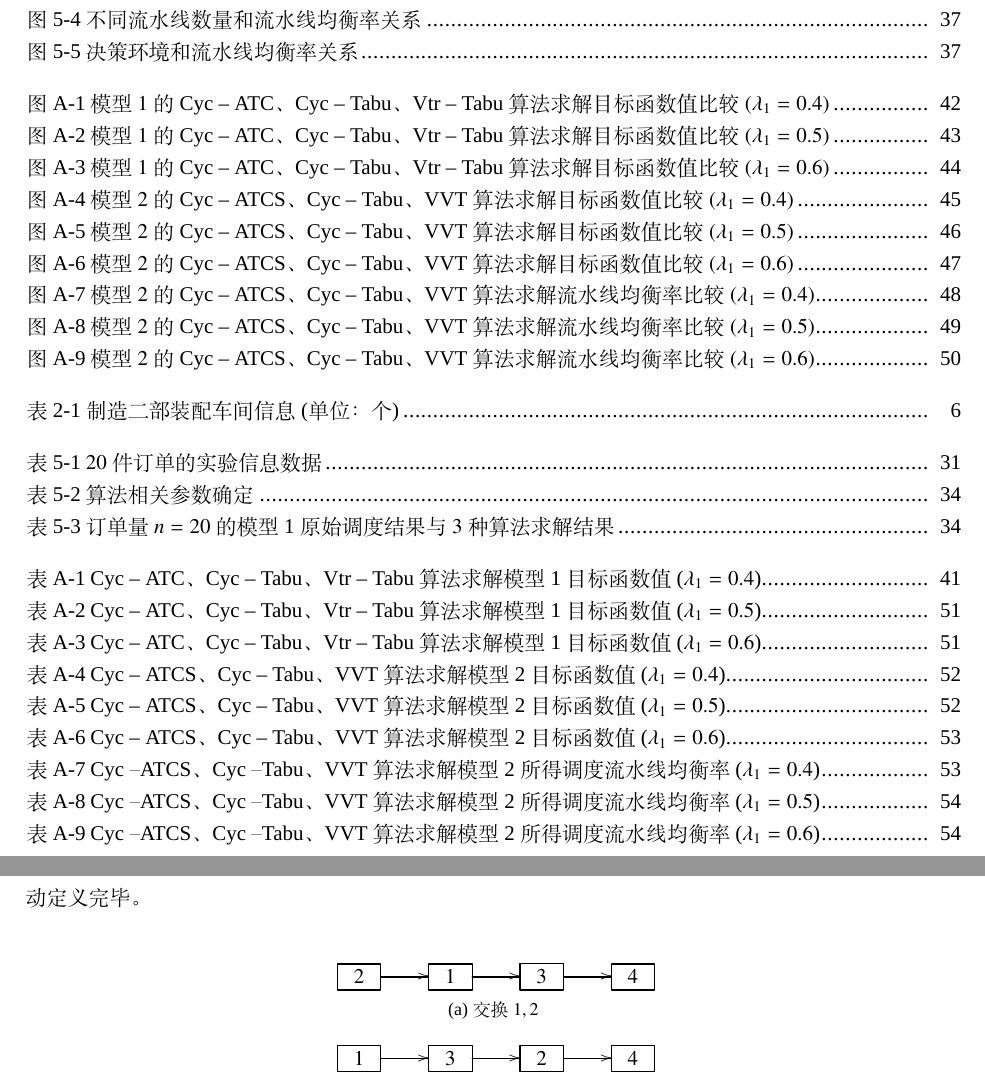
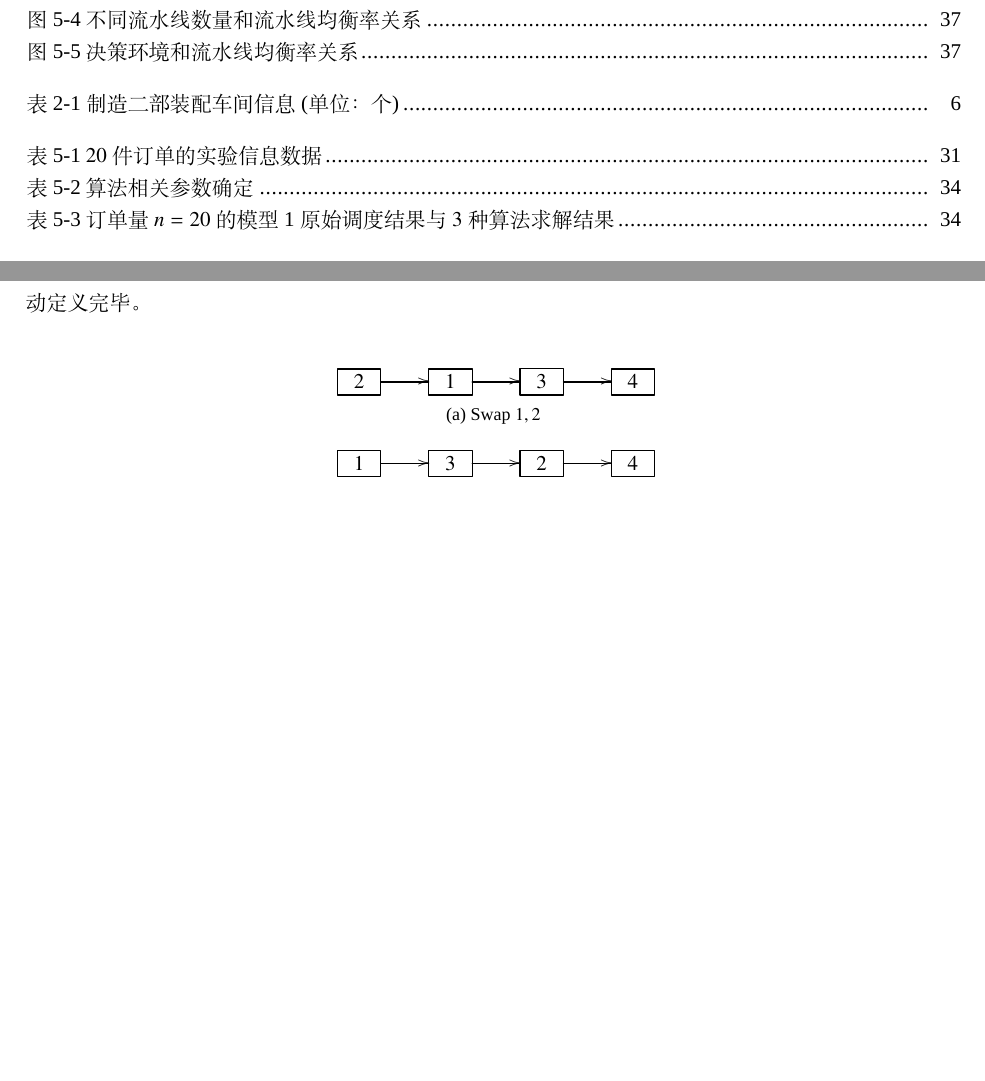
Before and after one commit to skychan/mythesis, a LaTeX thesis (graduation/Thesis.tex, which reads graduation/thesis/algorithm.tex): two parts of pages 11 and 31 of 78 before the commit and two parts of pages 11 and 31 of 51 after it, joined at a grey line, cut so that both start at the same text, the shorter picture padded with empty space. Compiled offline with XeLaTeX; a missing font is replaced by an installed copy or a similar font.

Commit message:
modify the tex file

```diff
--- a/graduation/thesis/algorithm.tex
+++ b/graduation/thesis/algorithm.tex
@@ -155,11 +155,11 @@ $NR$ &交替次数\\[3pt]
 \begin{figure}[h]
 \centering
 \vspace{1.5em}
-\subfloat[交换$1,2$]{
+\subfloat[Swap $1,2$]{
 \xymatrix{
 \jobunit{2} \ar[r] & \jobunit{1} \ar[r] &\jobunit{3} \ar[r] &\jobunit{4}
 }}\\
-\subfloat[交换$2,3$]{
+\subfloat[Swap $2,3$]{
 \xymatrix{
 \jobunit{1} \ar[r] & \jobunit{3} \ar[r] &\jobunit{2} \ar[r] &\jobunit{4}
 }}\\
```
Also changed, not shown: graduation/Thesis.tex (+3 -3 lines), graduation/thesis/algorithm.tex (2 more changed lines).
